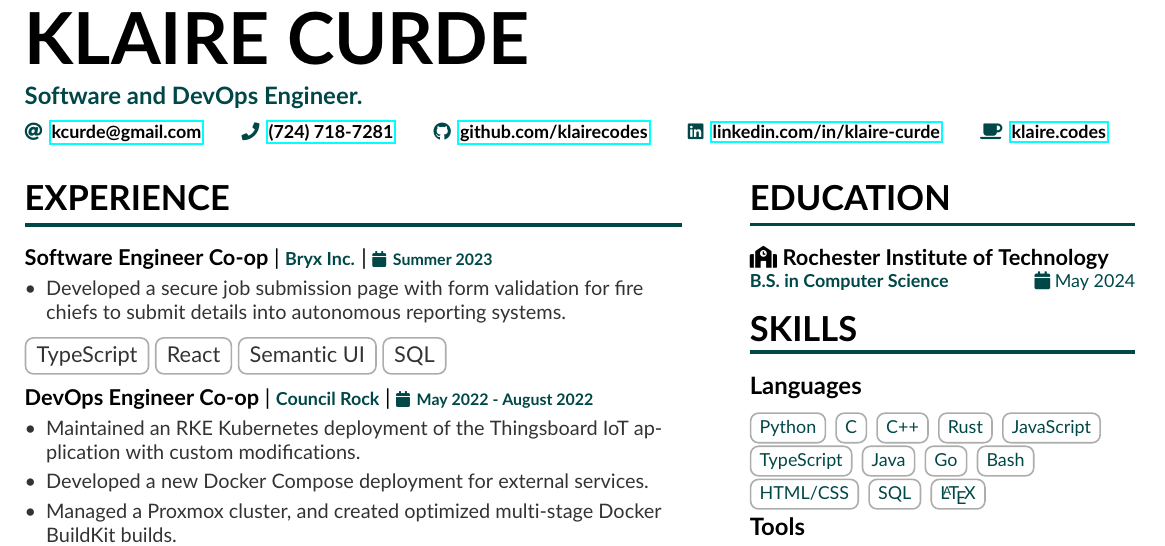
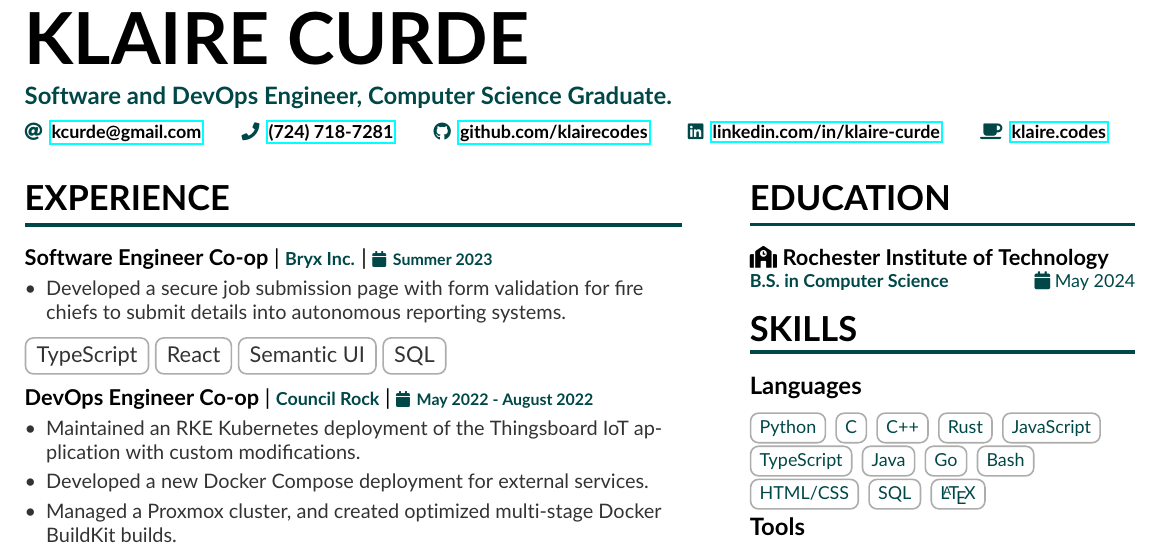
Before and after one commit to klairecodes/resume, a LaTeX CV (kcurde.tex): part of the page, cut so that both start at the same text. Compiled offline with pdfLaTeX.

Commit message:
minor tweaks

```diff
--- a/kcurde.tex
+++ b/kcurde.tex
@@ -14,7 +14,7 @@
 
 \begin{document}
 \name{KLAIRE CURDE}
-\tagline{Software and DevOps Engineer.}
+\tagline{Software and DevOps Engineer, Computer Science Graduate.}
 \personalinfo{%
 	\email{\href{mailto:kcurde@gmail.com}{kcurde@gmail.com}}
 	\phone{\href{tel:724-718-7281}{(724) 718-7281}}
```
Also changed, not shown: altacv.cls (indentation only), kcurde.pdf, sidebar.tex (indentation only). Lines whose indentation alone changed are shown as unchanged.
